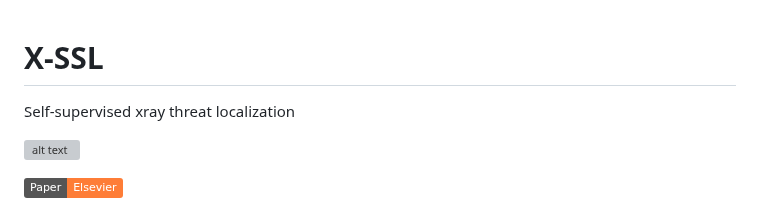
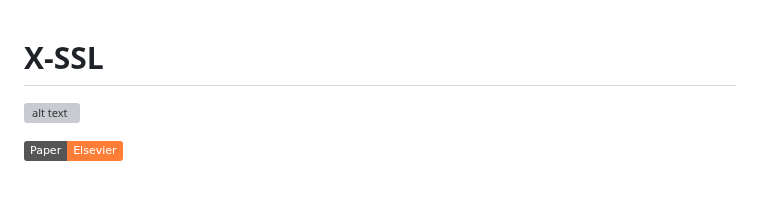
Before and after one commit to yonathan-kiflom/X-SSL, a Markdown page: README.md, the part around the change. Rendered like a GitHub page; badges without logos; blank space fills up the shorter version; grey boxes are pictures that could not be loaded.

```diff
--- a/README.md
+++ b/README.md
@@ -1,5 +1,4 @@
 # X-SSL
-Self-supervised xray threat localization
 
 
 ![alt text](https://github.com/yonathan-kiflom/X-SSL/blob/main/assets/Architecture.png)
```
